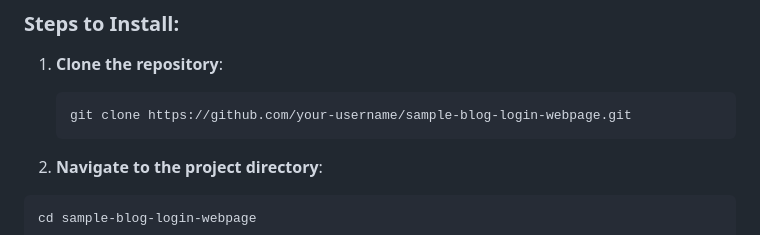
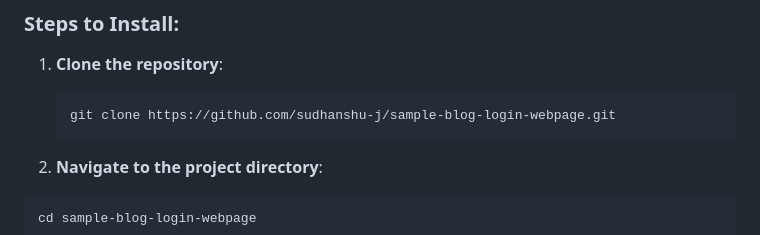
Before and after one commit to sudhanshu-j/Sample-Blog-Website, a Markdown page: README.md, the part around the change. Rendered like a GitHub page.

````diff
--- a/README.md
+++ b/README.md
@@ -81,7 +81,7 @@ Ensure you have a modern browser (such as Chrome, Firefox, or Edge) to open and
 1. **Clone the repository**:
 
    ```bash
-   git clone https://github.com/your-username/sample-blog-login-webpage.git
+   git clone https://github.com/sudhanshu-j/sample-blog-login-webpage.git
    ```
 
 2. **Navigate to the project directory**:
````
